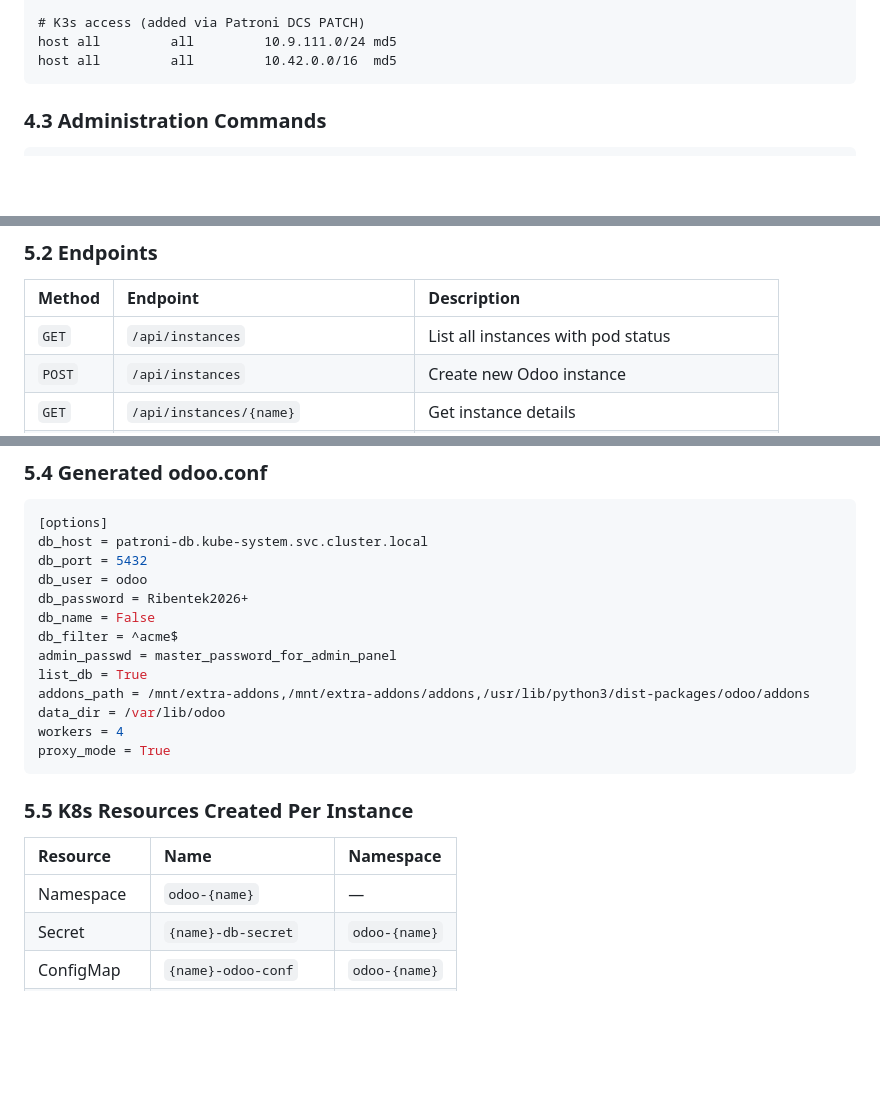
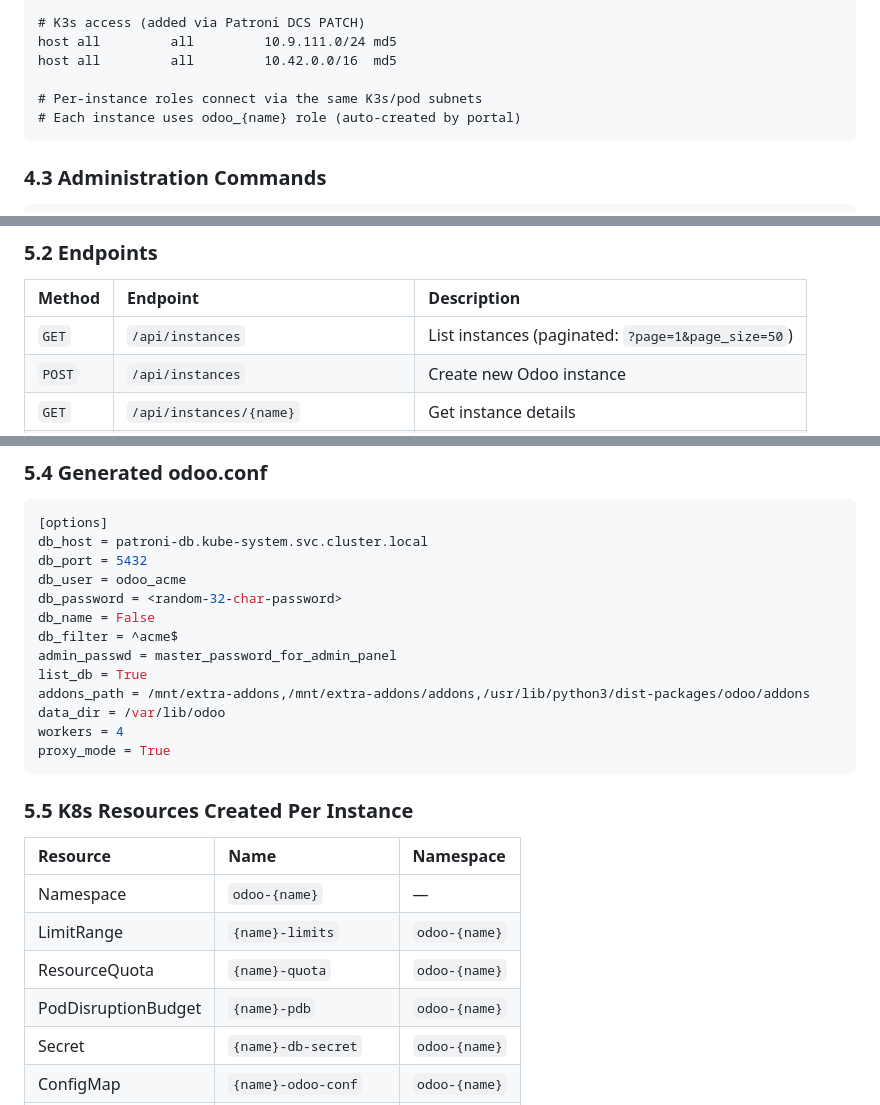
Before and after one commit to jpvargassoruco/aeisoftware, a Markdown page: docs/LLD.md, 3 parts joined by grey strips. Drawn GitHub-style; blank space fills up the shorter version.

````diff
--- a/docs/LLD.md
+++ b/docs/LLD.md
@@ -201,6 +201,9 @@ host all         all         127.0.0.1/32  trust
 # K3s access (added via Patroni DCS PATCH)
 host all         all         10.9.111.0/24 md5
 host all         all         10.42.0.0/16  md5
+
+# Per-instance roles connect via the same K3s/pod subnets
+# Each instance uses odoo_{name} role (auto-created by portal)
 ```
 
 ### 4.3 Administration Commands
@@ -254,7 +257,7 @@ curl -H "X-API-Key: aei-saas-8700533d55e0ac70ed1385bc" https://portal.aeisoftwar
 
 | Method | Endpoint | Description |
 |:---|:---|:---|
-| `GET` | `/api/instances` | List all instances with pod status |
+| `GET` | `/api/instances` | List instances (paginated: `?page=1&page_size=50`) |
 | `POST` | `/api/instances` | Create new Odoo instance |
 | `GET` | `/api/instances/{name}` | Get instance details |
 | `DELETE` | `/api/instances/{name}` | Delete instance + Cloudflare cleanup |
@@ -291,8 +294,8 @@ curl -H "X-API-Key: aei-saas-8700533d55e0ac70ed1385bc" https://portal.aeisoftwar
 [options]
 db_host = patroni-db.kube-system.svc.cluster.local
 db_port = 5432
-db_user = odoo
-db_password = Ribentek2026+
+db_user = odoo_acme
+db_password = <random-32-char-password>
 db_name = False
 db_filter = ^acme$
 admin_passwd = master_password_for_admin_panel
@@ -307,6 +310,9 @@ proxy_mode = True
 | Resource | Name | Namespace |
 |:---|:---|:---|
 | Namespace | `odoo-{name}` | — |
+| LimitRange | `{name}-limits` | `odoo-{name}` |
+| ResourceQuota | `{name}-quota` | `odoo-{name}` |
+| PodDisruptionBudget | `{name}-pdb` | `odoo-{name}` |
 | Secret | `{name}-db-secret` | `odoo-{name}` |
 | ConfigMap | `{name}-odoo-conf` | `odoo-{name}` |
 | PVC (data) | `{name}-data` | `odoo-{name}` |
````
Also changed, not shown: other parts of docs/LLD.md (+1 -1 lines), docs/HLD.md (+12 -5 lines).
